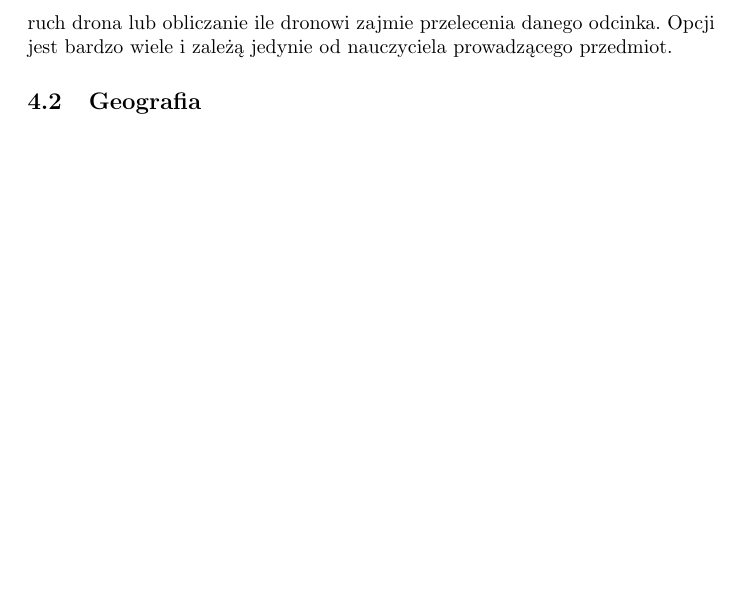
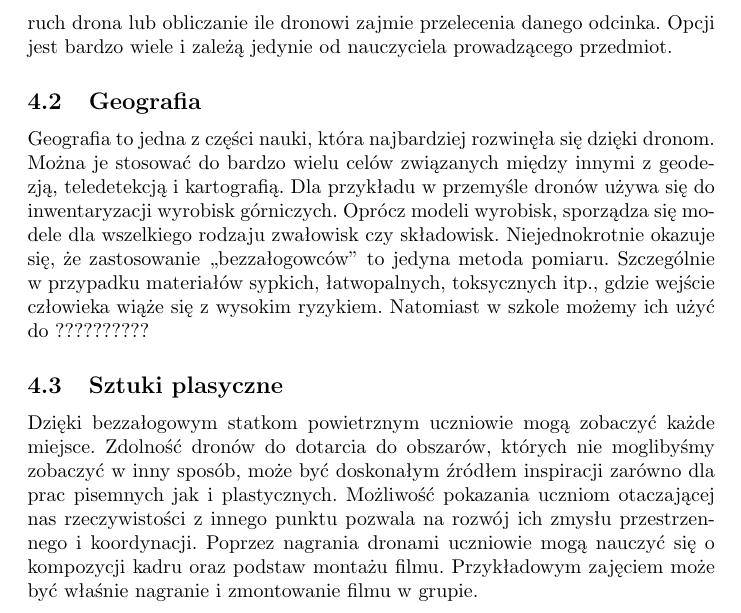
Before and after one commit to Paszymaja/Drony_w_edukacji, a LaTeX document (Pomocy.tex): part of page 4 of 4, cut so that both start at the same text, the shorter picture padded with empty space. Compiled offline with pdfLaTeX.

Commit message:
Plastyka

```diff
--- a/Pomocy.tex
+++ b/Pomocy.tex
@@ -63,6 +63,16 @@ Drony można użyć również podczas zajęć matematyki lub fizyki. Przedmioty
 
 \subsection{Geografia}
 
+Geografia to jedna z części nauki, która najbardziej rozwinęła się dzięki dronom. Można je stosować do bardzo wielu celów związanych między innymi z geodezją, teledetekcją i kartografią. Dla przykładu w przemyśle dronów używa się do inwentaryzacji wyrobisk górniczych. Oprócz modeli wyrobisk, sporządza się modele dla wszelkiego rodzaju zwałowisk czy składowisk. Niejednokrotnie okazuje się, że zastosowanie „bezzałogowców” to jedyna metoda pomiaru. Szczególnie w przypadku materiałów sypkich, łatwopalnych, toksycznych itp., gdzie wejście człowieka wiąże się z wysokim ryzykiem. Natomiast w szkole możemy ich użyć do ??????????
+
+\subsection{Sztuki plasyczne}
+
+Dzięki bezzałogowym statkom powietrznym uczniowie mogą zobaczyć każde miejsce. Zdolność dronów do dotarcia do obszarów, których nie moglibyśmy zobaczyć w inny sposób, może być doskonałym źródłem inspiracji zarówno dla prac pisemnych jak i plastycznych. Możliwość pokazania uczniom otaczającej nas rzeczywistości z innego punktu pozwala na rozwój ich zmysłu przestrzennego i koordynacji. Poprzez nagrania dronami uczniowie mogą nauczyć się o kompozycji kadru oraz podstaw montażu filmu. Przykładowym zajęciem może być właśnie nagranie i zmontowanie filmu w grupie.
+
+
+
+
+
 
 
 
```
Also changed, not shown: Pomocy.pdf, 1 other file.
